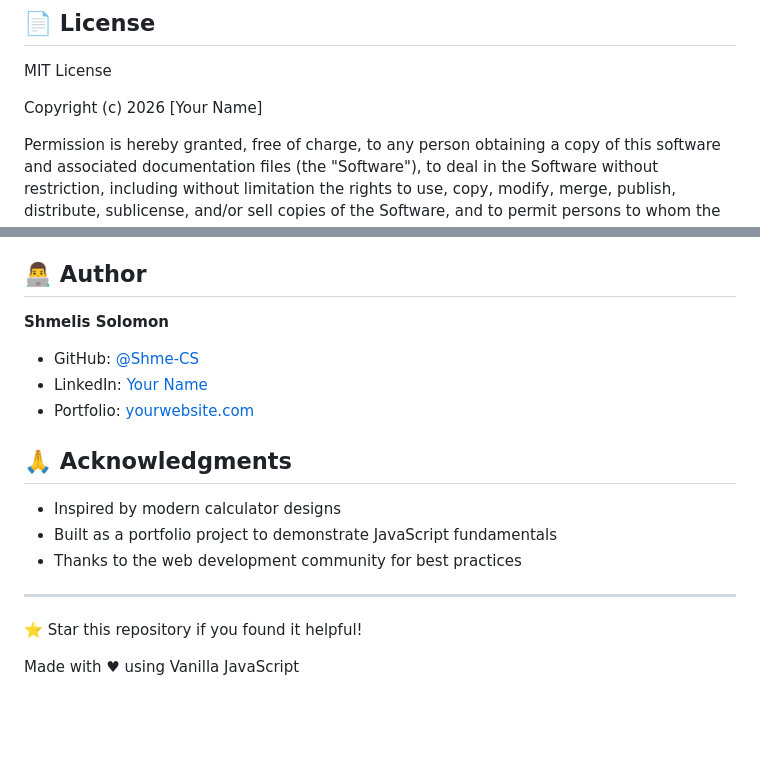
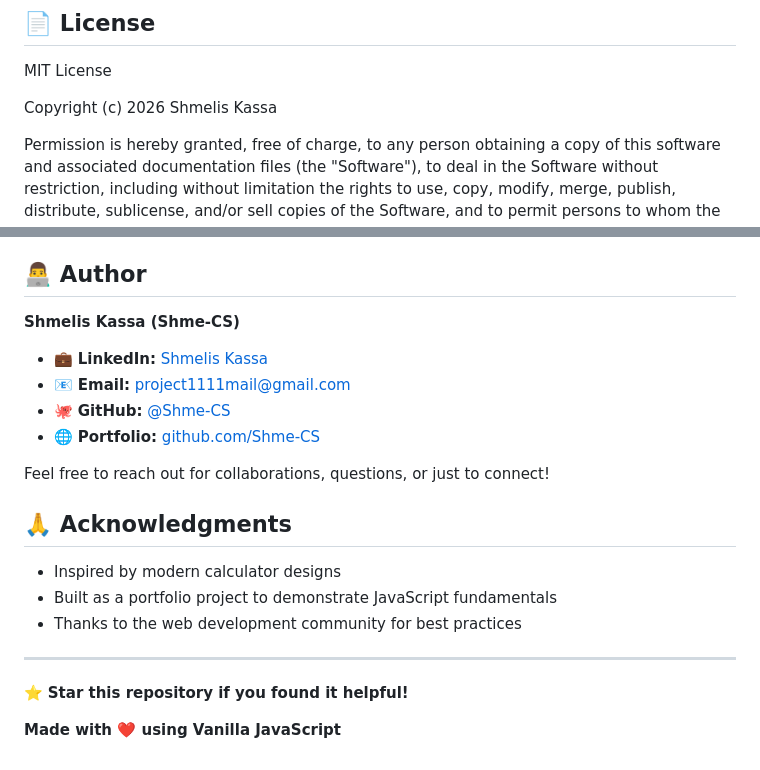
Before and after one commit to Shme-CS/Calculator-Web-Application, a Markdown page: README.md, 2 parts joined by grey strips. Drawn GitHub-style; blank space fills up the shorter version.

Commit message:
Add professional contact information and social badges to README

```diff
--- a/README.md
+++ b/README.md
@@ -227,7 +226,7 @@ Tested and working on:
 
 MIT License
 
-Copyright (c) 2026 [Your Name]
+Copyright (c) 2026 Shmelis Kassa
 
 Permission is hereby granted, free of charge, to any person obtaining a copy
 of this software and associated documentation files (the "Software"), to deal
@@ -259,10 +258,14 @@ Contributions, issues, and feature requests are welcome!
 
 ## 👨‍💻 Author
 
-**Shmelis Solomon**
-- GitHub: [@Shme-CS](https://github.com/Shme-CS)
-- LinkedIn: [Your Name](https://linkedin.com/in/yourprofile)
-- Portfolio: [yourwebsite.com](https://yourwebsite.com)
+**Shmelis Kassa (Shme-CS)**
+
+- 💼 **LinkedIn:** [Shmelis Kassa](https://www.linkedin.com/in/shmelis-kassa-28058a305)
+- 📧 **Email:** project1111mail@gmail.com
+- 🐙 **GitHub:** [@Shme-CS](https://github.com/Shme-CS)
+- 🌐 **Portfolio:** [github.com/Shme-CS](https://github.com/Shme-CS)
+
+Feel free to reach out for collaborations, questions, or just to connect!
 
 ## 🙏 Acknowledgments
 
@@ -272,6 +275,6 @@ Contributions, issues, and feature requests are welcome!
 
 ---
 
-⭐ Star this repository if you found it helpful!
+⭐ **Star this repository if you found it helpful!**
 
-Made with ♥ using Vanilla JavaScript
+**Made with ❤️ using Vanilla JavaScript**
```
Also changed, not shown: other parts of README.md (+3 -4 lines).
